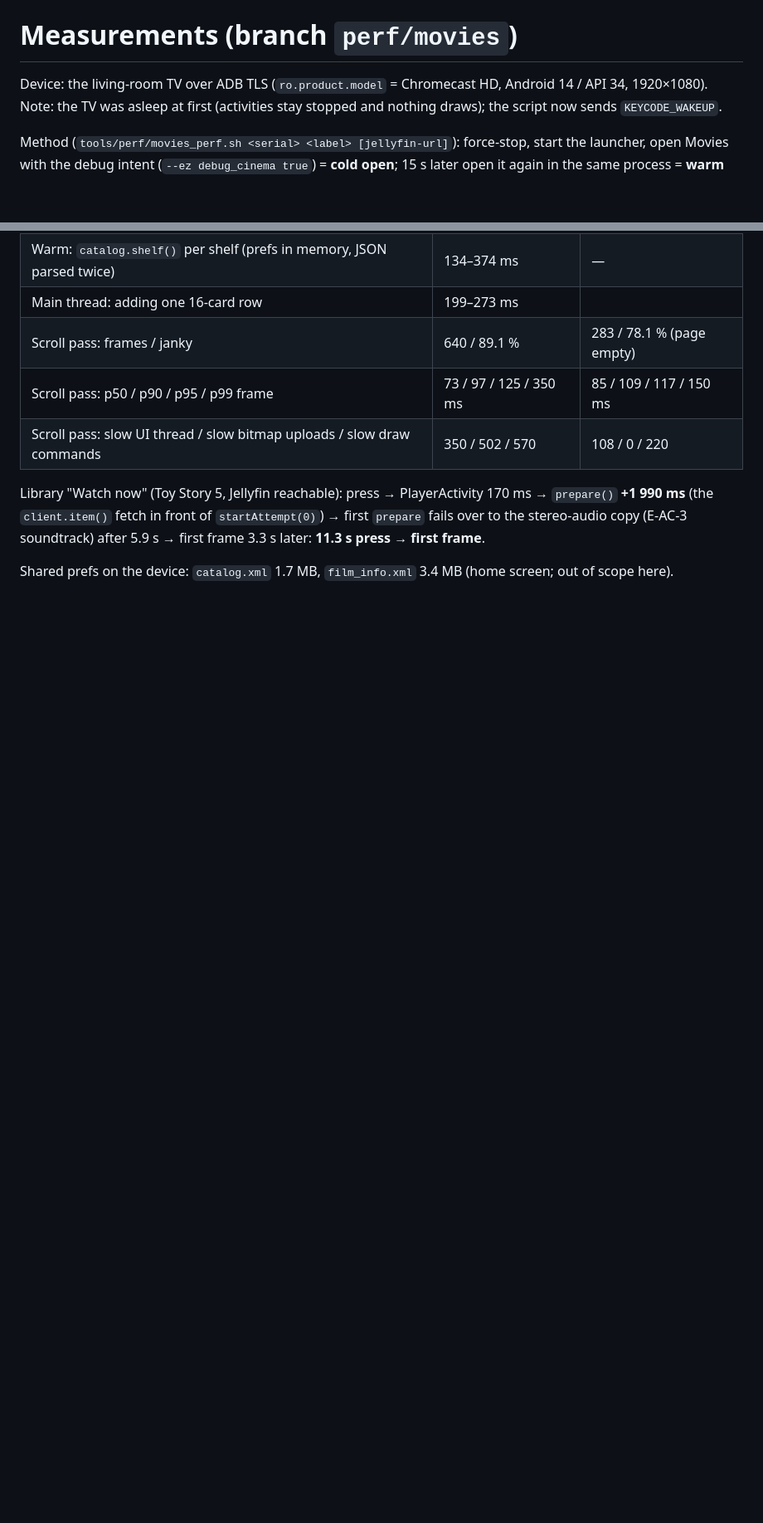
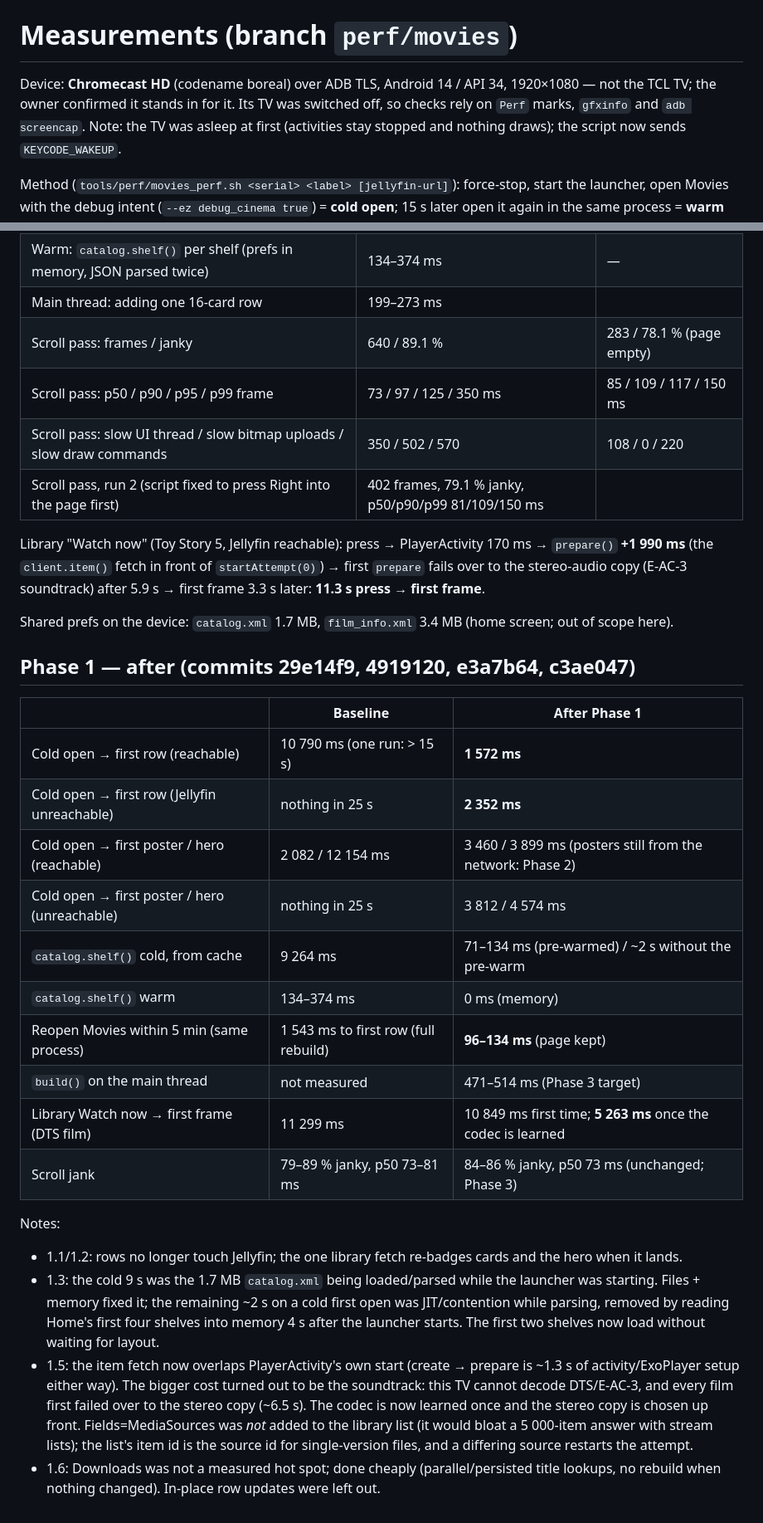
Before and after one commit to DanielPortelaByrne/mcm-launcher, a Markdown page: docs/movies-performance-plan-2026-10-23.md, 2 parts joined by grey strips. Shown at 83% size. Drawn GitHub-style; blank space fills up the shorter version.

Commit message:
Movies perf: record Phase 1 measurements
Co-Authored-By: Claude Opus 5.5 <noreply@anthropic.com>

```diff
--- a/docs/movies-performance-plan-2026-10-23.md
+++ b/docs/movies-performance-plan-2026-10-23.md
@@ -193,7 +193,8 @@ and keep-alive; fine to keep the 1 s / 5 s cadence.
 
 # Measurements (branch `perf/movies`)
 
-Device: the living-room TV over ADB TLS (`ro.product.model` = Chromecast HD, Android 14 / API 34, 1920×1080).
+Device: **Chromecast HD** (codename boreal) over ADB TLS, Android 14 / API 34, 1920×1080 — not the TCL TV; the owner
+confirmed it stands in for it. Its TV was switched off, so checks rely on `Perf` marks, `gfxinfo` and `adb screencap`.
 Note: the TV was asleep at first (activities stay stopped and nothing draws); the script now sends `KEYCODE_WAKEUP`.
 
 Method (`tools/perf/movies_perf.sh <serial> <label> [jellyfin-url]`): force-stop, start the launcher, open Movies with
@@ -219,9 +220,38 @@ pushed to the device and the `gfxinfo` + `Perf` numbers were enough to decide ea
 | Scroll pass: frames / janky | 640 / 89.1 % | 283 / 78.1 % (page empty) |
 | Scroll pass: p50 / p90 / p95 / p99 frame | 73 / 97 / 125 / 350 ms | 85 / 109 / 117 / 150 ms |
 | Scroll pass: slow UI thread / slow bitmap uploads / slow draw commands | 350 / 502 / 570 | 108 / 0 / 220 |
+| Scroll pass, run 2 (script fixed to press Right into the page first) | 402 frames, 79.1 % janky, p50/p90/p99 81/109/150 ms | |
 
 Library "Watch now" (Toy Story 5, Jellyfin reachable): press → PlayerActivity 170 ms → `prepare()` **+1 990 ms**
 (the `client.item()` fetch in front of `startAttempt(0)`) → first `prepare` fails over to the stereo-audio copy
 (E-AC-3 soundtrack) after 5.9 s → first frame 3.3 s later: **11.3 s press → first frame**.
 
 Shared prefs on the device: `catalog.xml` 1.7 MB, `film_info.xml` 3.4 MB (home screen; out of scope here).
+
+## Phase 1 — after (commits 29e14f9, 4919120, e3a7b64, c3ae047)
+
+| | Baseline | After Phase 1 |
+|---|---|---|
+| Cold open → first row (reachable) | 10 790 ms (one run: > 15 s) | **1 572 ms** |
+| Cold open → first row (Jellyfin unreachable) | nothing in 25 s | **2 352 ms** |
+| Cold open → first poster / hero (reachable) | 2 082 / 12 154 ms | 3 460 / 3 899 ms (posters still from the network: Phase 2) |
+| Cold open → first poster / hero (unreachable) | nothing in 25 s | 3 812 / 4 574 ms |
+| `catalog.shelf()` cold, from cache | 9 264 ms | 71–134 ms (pre-warmed) / ~2 s without the pre-warm |
+| `catalog.shelf()` warm | 134–374 ms | 0 ms (memory) |
+| Reopen Movies within 5 min (same process) | 1 543 ms to first row (full rebuild) | **96–134 ms** (page kept) |
+| `build()` on the main thread | not measured | 471–514 ms (Phase 3 target) |
+| Library Watch now → first frame (DTS film) | 11 299 ms | 10 849 ms first time; **5 263 ms** once the codec is learned |
+| Scroll jank | 79–89 % janky, p50 73–81 ms | 84–86 % janky, p50 73 ms (unchanged; Phase 3) |
+
+Notes:
+- 1.1/1.2: rows no longer touch Jellyfin; the one library fetch re-badges cards and the hero when it lands.
+- 1.3: the cold 9 s was the 1.7 MB `catalog.xml` being loaded/parsed while the launcher was starting. Files + memory
+  fixed it; the remaining ~2 s on a cold first open was JIT/contention while parsing, removed by reading Home's first
+  four shelves into memory 4 s after the launcher starts. The first two shelves now load without waiting for layout.
+- 1.5: the item fetch now overlaps PlayerActivity's own start (create → prepare is ~1.3 s of activity/ExoPlayer
+  setup either way). The bigger cost turned out to be the soundtrack: this TV cannot decode DTS/E-AC-3, and every
+  film first failed over to the stereo copy (~6.5 s). The codec is now learned once and the stereo copy is chosen up
+  front. Fields=MediaSources was *not* added to the library list (it would bloat a 5 000-item answer with stream
+  lists); the list's item id is the source id for single-version files, and a differing source restarts the attempt.
+- 1.6: Downloads was not a measured hot spot; done cheaply (parallel/persisted title lookups, no rebuild when
+  nothing changed). In-place row updates were left out.
```
